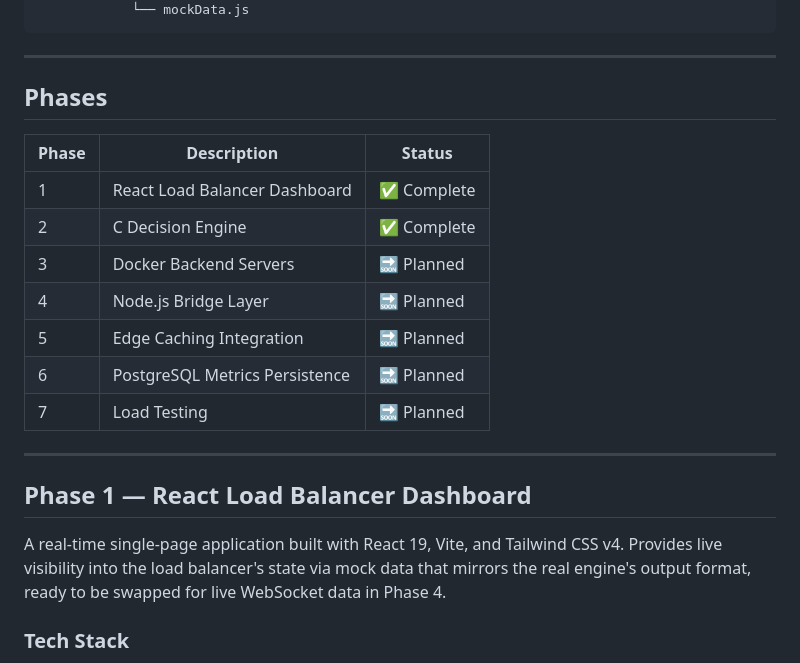
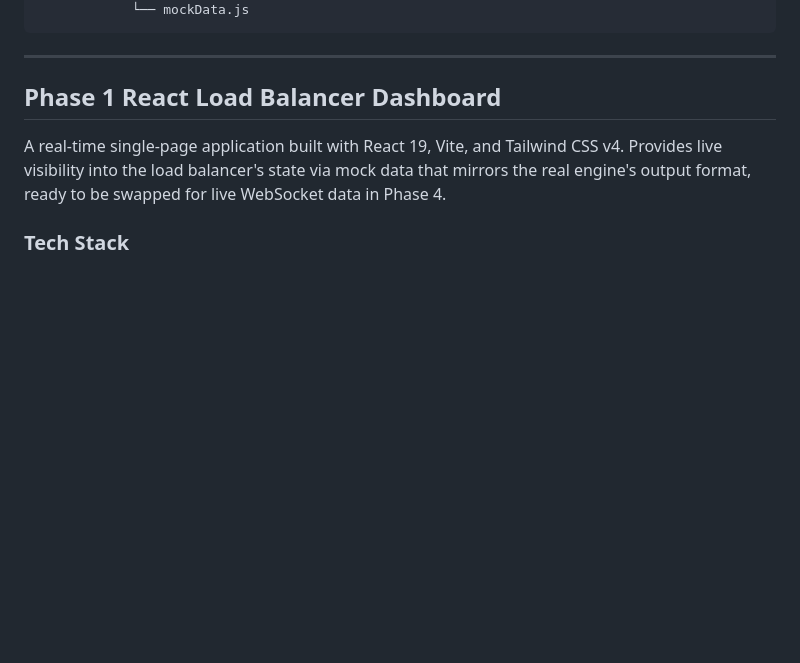
Before and after one commit to rohan-sj-dev/Smart_Traffic_Manager, a Markdown page: load_balancer/README.md, the part around the change. GitHub-like rendering; blank space fills up the shorter version.

```diff
--- a/load_balancer/README.md
+++ b/load_balancer/README.md
@@ -45,21 +45,8 @@ LoadC/
 
 ---
 
-## Phases
 
-| Phase | Description | Status |
-|-------|-------------|--------|
-| 1 | React Load Balancer Dashboard | ✅ Complete |
-| 2 | C Decision Engine | ✅ Complete |
-| 3 | Docker Backend Servers | 🔜 Planned |
-| 4 | Node.js Bridge Layer | 🔜 Planned |
-| 5 | Edge Caching Integration | 🔜 Planned |
-| 6 | PostgreSQL Metrics Persistence | 🔜 Planned |
-| 7 | Load Testing | 🔜 Planned |
-
----
-
-## Phase 1 — React Load Balancer Dashboard
+## Phase 1 React Load Balancer Dashboard
 
 A real-time single-page application built with React 19, Vite, and Tailwind CSS v4. Provides live visibility into the load balancer's state via mock data that mirrors the real engine's output format, ready to be swapped for live WebSocket data in Phase 4.
 
```
